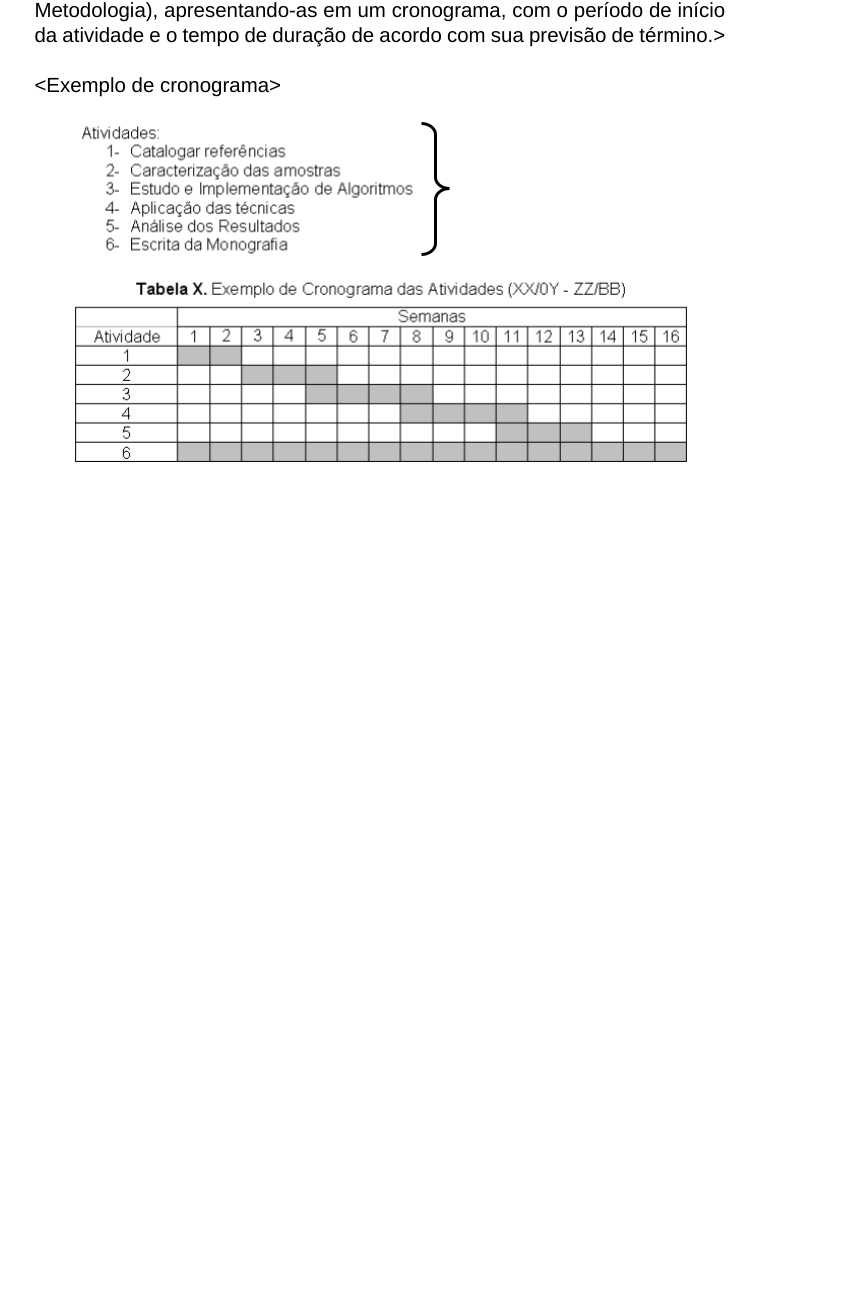
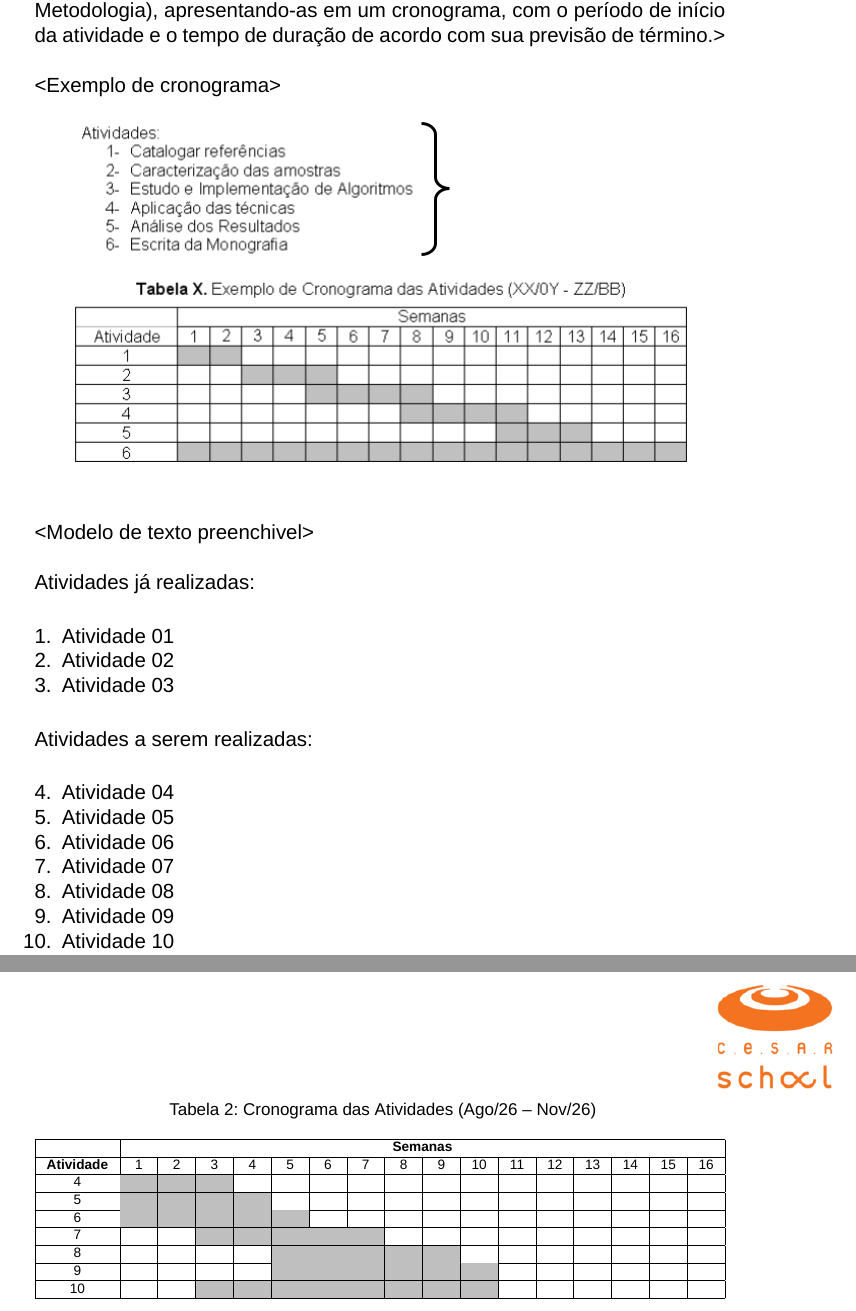
Before and after one commit to SofiaValadares/-CESAR-School-Pre-TCC, a LaTeX document (main.tex, which reads chapters/05-cronograma.tex, config/packages.tex, config/settings.tex): part of page 9 of 10 before the commit and two parts of pages 9 and 10 of 11 after it, the two joined at a grey line, cut so that both start at the same text, the shorter picture padded with empty space. Compiled offline with XeLaTeX; a missing font is replaced by an installed copy or a similar font.

Commit message:
Mudanças no modelo: formatações de tabelas e imagens

```diff
--- a/chapters/05-cronograma.tex
+++ b/chapters/05-cronograma.tex
@@ -12,3 +12,63 @@
     \centering
     \includegraphics[width=0.9\textwidth]{images/cronograma_exemplo.png}
 \end{figure}
+
+<Modelo de texto preenchivel>
+
+Atividades já realizadas:
+\begin{enumerate}[
+    leftmargin=*,
+    label=\arabic*.,
+    itemsep=0pt,
+    topsep=2pt,
+    parsep=0pt,
+    partopsep=0pt
+]
+    \item Atividade 01
+    \item Atividade 02
+    \item Atividade 03
+\end{enumerate}
+
+Atividades a serem realizadas:
+\begin{enumerate}[
+    leftmargin=*,
+    label=\arabic*.,
+    start=4,
+    itemsep=0pt,
+    topsep=2pt,
+    parsep=0pt,
+    partopsep=0pt
+]
+    \item Atividade 04
+    \item Atividade 05
+    \item Atividade 06
+    \item Atividade 07
+    \item Atividade 08
+    \item Atividade 09
+    \item Atividade 10
+\end{enumerate}
+
+\vspace{-4pt}
+\begin{table}[H]
+    \centering
+    \caption{Cronograma das Atividades (Ago/26 -- Nov/26)}
+    \label{tab:cronograma-2026}
+    \scriptsize
+    \setlength{\tabcolsep}{2pt}
+    \renewcommand{\arraystretch}{1.05}
+
+    \newcommand{\wk}{\cellcolor{black!25}}
+
+    \begin{tabularx}{\textwidth}{|>{\centering\arraybackslash}p{1.6cm}|*{16}{>{\centering\arraybackslash}X|}}
+        \hline
+        & \multicolumn{16}{c|}{\textbf{Semanas}} \\ \hline
+        \textbf{Atividade} & 1 & 2 & 3 & 4 & 5 & 6 & 7 & 8 & 9 & 10 & 11 & 12 & 13 & 14 & 15 & 16 \\ \hline
+        4  & \wk  & \wk & \wk &      &      &      &      &      &      &      &      &      &      &      &      &    \\ \hline
+        5  & \wk  & \wk & \wk & \wk  &      &      &      &      &      &      &      &      &      &      &      &    \\ \hline
+        6  & \wk  & \wk & \wk & \wk  & \wk  &      &      &      &      &      &      &      &      &      &      &    \\ \hline
+        7  &      &      & \wk & \wk  & \wk  & \wk  & \wk  &      &      &      &      &      &      &      &      &    \\ \hline
+        8  &      &      &      &      & \wk  & \wk  & \wk  & \wk  & \wk  &      &      &      &      &      &      &    \\ \hline
+        9  &      &      &      &      & \wk  & \wk  & \wk  & \wk  & \wk  & \wk  &      &      &      &      &      &    \\ \hline
+        10 &      &      & \wk & \wk  & \wk  & \wk  & \wk  & \wk  & \wk  & \wk  &      &      &      &      &      &    \\ \hline
+    \end{tabularx}
+\end{table}
--- a/config/packages.tex
+++ b/config/packages.tex
@@ -23,13 +23,6 @@
     right=96pt
 ]{geometry}
 
-% =========================================
-% CORES
-% =========================================
-
-\usepackage{xcolor}
-
-\definecolor{cesarorange}{RGB}{237,125,49}
 
 % =========================================
 % PACOTES GERAIS
@@ -47,0 +65 @@
+\newcommand{\media}[2]{%
--- a/config/settings.tex
+++ b/config/settings.tex
@@ -3,7 +3,7 @@
 
 \hypersetup{
     colorlinks=true,
-    linkcolor=blue,
-    urlcolor=blue,
-    citecolor=blue
+    linkcolor=black,
+    urlcolor=black,
+    citecolor=black
 }
--- a/main.tex
+++ b/main.tex
@@ -1,9 +1,3 @@
-\DocumentMetadata{
-    lang=pt-BR,
-    pdfstandard=ua-2,
-    testphase={phase-III,math,table,title,graphic}
-}
-
 \documentclass[12pt,a4paper]{article}
 
 \input{config/packages}
```
Also changed, not shown: config/packages.tex (34 more changed lines).
